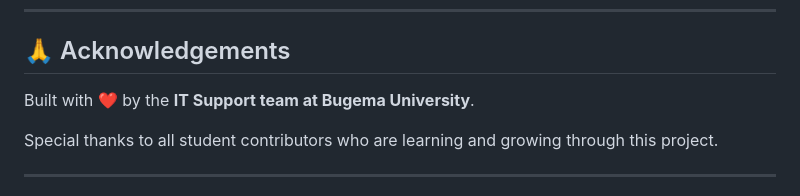
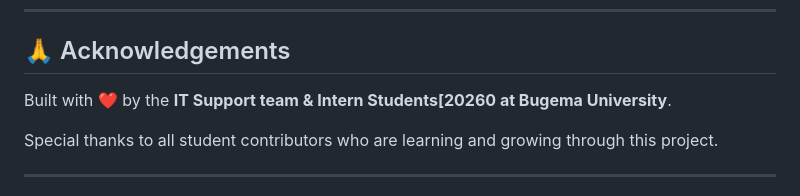
Before and after one commit to C-H-I-R-W-A/BU-Gateway, a Markdown page: README.md, the part around the change. GitHub-like rendering.

Commit message:
Update acknowledgements section in README.md

```diff
--- a/README.md
+++ b/README.md
@@ -291,7 +291,7 @@ This project is licensed under the **MIT License** — see the [LICENSE](LICENSE
 
 ## 🙏 Acknowledgements
 
-Built with ❤️ by the **IT Support team at Bugema University**.
+Built with ❤️ by the **IT Support team & Intern Students[20260 at Bugema University**.
 
 Special thanks to all student contributors who are learning and growing through this project.
 
```
